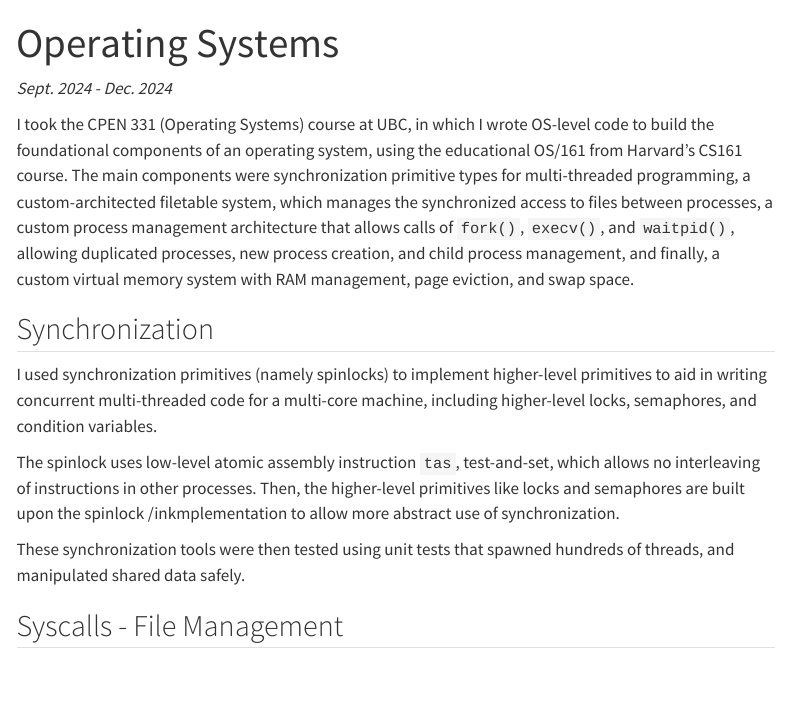
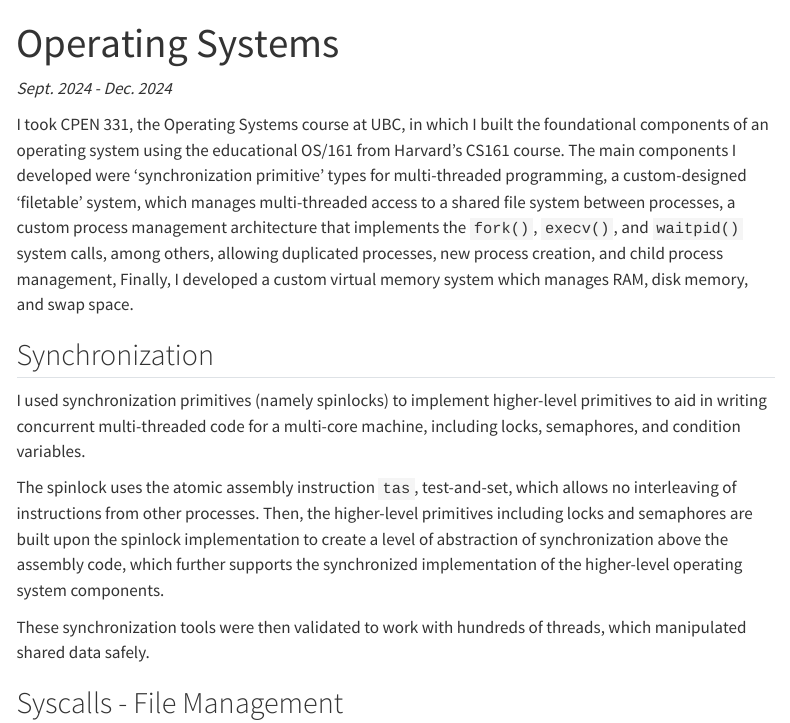
Before and after one commit to 1mackenziekyle/1mackenziekyle.github.io, a Quarto document (os.qmd): the page in a window 1100 px wide, from its top. Rendered offline with R 4.5, knitr and Pandoc in place of Quarto, with nearby package versions; menus at the side of the page are left out.

Commit message:
Spell check

```diff
--- a/os.qmd
+++ b/os.qmd
@@ -6,15 +6,15 @@ permalink: /os161-kernel-development/
 
 *Sept. 2024 - Dec. 2024*
 
-I took the CPEN 331 (Operating Systems) course at UBC, in which I wrote OS-level code to build the foundational components of an operating system, using the educational OS/161 from Harvard's CS161 course. The main components were synchronization primitive types for multi-threaded programming, a custom-architected filetable system, which manages the synchronized access to files between processes, a custom process management architecture that allows calls of `fork()`, `execv()`, and `waitpid()`, allowing duplicated processes, new process creation, and child process management, and finally, a custom virtual memory system with RAM management, page eviction, and swap space.
+I took CPEN 331, the Operating Systems course at UBC, in which I built the foundational components of an operating system using the educational OS/161 from Harvard's CS161 course. The main components I developed were 'synchronization primitive' types for multi-threaded programming, a custom-designed 'filetable' system, which manages multi-threaded access to a shared file system between processes, a custom process management architecture that implements the `fork()`, `execv()`, and `waitpid()` system calls, among others, allowing duplicated processes, new process creation, and child process management, Finally, I developed a custom virtual memory system which manages RAM, disk memory, and swap space.
 
 ## Synchronization
 
-I used synchronization primitives (namely spinlocks) to implement higher-level primitives to aid in writing concurrent multi-threaded code for a multi-core machine, including higher-level locks, semaphores, and condition variables.
+I used synchronization primitives (namely spinlocks) to implement higher-level primitives to aid in writing concurrent multi-threaded code for a multi-core machine, including locks, semaphores, and condition variables.
 
-The spinlock uses low-level atomic assembly instruction `tas`, test-and-set, which allows no interleaving of instructions in other processes. Then, the higher-level primitives like locks and semaphores are built upon the spinlock /inkmplementation to allow more abstract use of synchronization.
+The spinlock uses the atomic assembly instruction `tas`, test-and-set, which allows no interleaving of instructions from other processes. Then, the higher-level primitives including locks and semaphores are built upon the spinlock implementation to create a level of abstraction of synchronization above the assembly code, which further supports the synchronized implementation of the higher-level operating system components.
 
-These synchronization tools were then tested using unit tests that spawned hundreds of threads, and manipulated shared data safely.
+These synchronization tools were then validated to work with hundreds of threads, which manipulated shared data safely.
 
 ## Syscalls - File Management
 
```
Also changed, not shown: index.qmd (+1 -7 lines), 1 other file.
